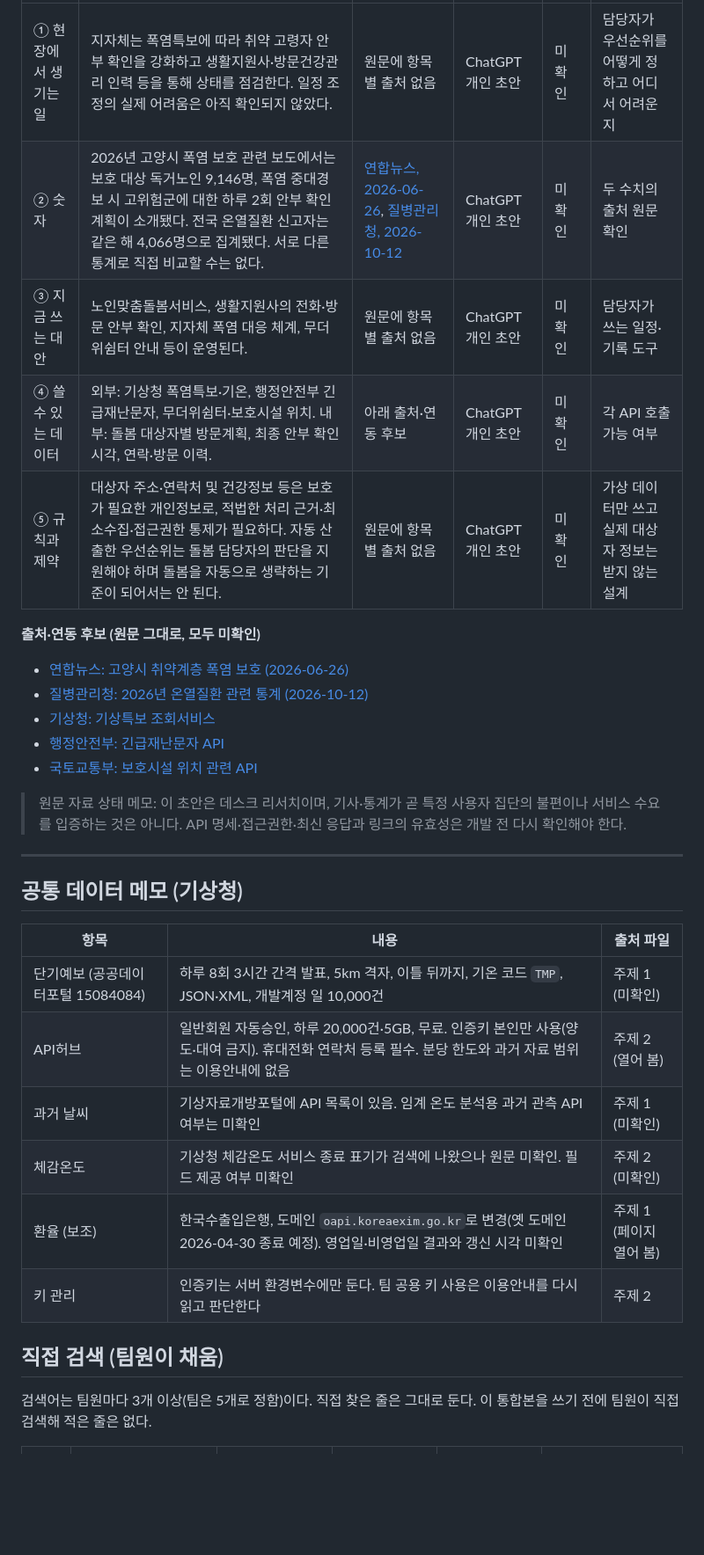
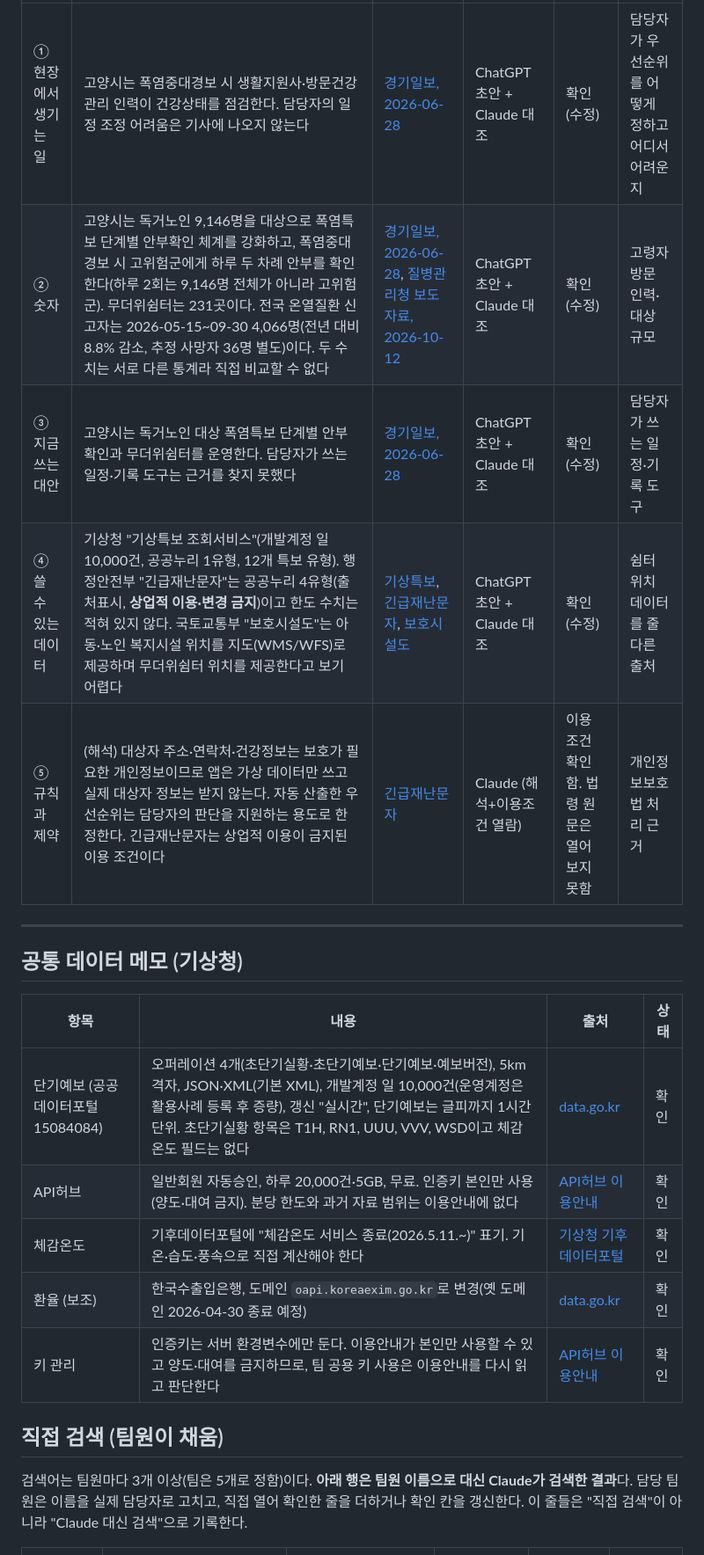
Before and after one commit to jgi0117/LS_PROJECT2_2TEAM, a Markdown page: docs/research.md, the part around one of its changes. Shown at 88% size. GitHub-like rendering; blank space fills up the shorter version.

Commit message:
docs: 리서치 출처 열람 대조 반영 및 직접 검색 표 추가
출처를 열어 대조해 틀린 수치를 고치고, 근거를 찾지 못한 항목은 삭제했다.
직접 검색 표는 Claude 대신 검색으로 표시해 채웠다.

Co-Authored-By: Claude Sonnet 5.5 <noreply@anthropic.com>

```diff
--- a/docs/research.md
+++ b/docs/research.md
@@ -206,36 +184,25 @@
 |---|---|---|---|---|---|
-| ① 현장에서 생기는 일 | 지자체는 폭염특보에 따라 취약 고령자 안부 확인을 강화하고 생활지원사·방문건강관리 인력 등을 통해 상태를 점검한다. 일정 조정의 실제 어려움은 아직 확인되지 않았다. | 원문에 항목별 출처 없음 | ChatGPT 개인 초안 | 미확인 | 담당자가 우선순위를 어떻게 정하고 어디서 어려운지 |
-| ② 숫자 | 2026년 고양시 폭염 보호 관련 보도에서는 보호 대상 독거노인 9,146명, 폭염 중대경보 시 고위험군에 대한 하루 2회 안부 확인 계획이 소개됐다. 전국 온열질환 신고자는 같은 해 4,066명으로 집계됐다. 서로 다른 통계로 직접 비교할 수는 없다. | [연합뉴스, 2026-06-26](https://www.yna.co.kr/view/AKR20260626123100060), [질병관리청, 2026-10-12](https://www.kdca.go.kr/bbs/kdca/41/312898/artclView.do) | ChatGPT 개인 초안 | 미확인 | 두 수치의 출처 원문 확인 |
-| ③ 지금 쓰는 대안 | 노인맞춤돌봄서비스, 생활지원사의 전화·방문 안부 확인, 지자체 폭염 대응 체계, 무더위쉼터 안내 등이 운영된다. | 원문에 항목별 출처 없음 | ChatGPT 개인 초안 | 미확인 | 담당자가 쓰는 일정·기록 도구 |
-| ④ 쓸 수 있는 데이터 | 외부: 기상청 폭염특보·기온, 행정안전부 긴급재난문자, 무더위쉼터·보호시설 위치. 내부: 돌봄 대상자별 방문계획, 최종 안부 확인시각, 연락·방문 이력. | 아래 출처·연동 후보 | ChatGPT 개인 초안 | 미확인 | 각 API 호출 가능 여부 |
-| ⑤ 규칙과 제약 | 대상자 주소·연락처 및 건강정보 등은 보호가 필요한 개인정보로, 적법한 처리 근거·최소수집·접근권한 통제가 필요하다. 자동 산출한 우선순위는 돌봄 담당자의 판단을 지원해야 하며 돌봄을 자동으로 생략하는 기준이 되어서는 안 된다. | 원문에 항목별 출처 없음 | ChatGPT 개인 초안 | 미확인 | 가상 데이터만 쓰고 실제 대상자 정보는 받지 않는 설계 |
-
-**출처·연동 후보 (원문 그대로, 모두 미확인)**
-
-- [연합뉴스: 고양시 취약계층 폭염 보호 (2026-06-26)](https://www.yna.co.kr/view/AKR20260626123100060)
-- [질병관리청: 2026년 온열질환 관련 통계 (2026-10-12)](https://www.kdca.go.kr/bbs/kdca/41/312898/artclView.do)
-- [기상청: 기상특보 조회서비스](https://www.data.go.kr/data/15000415/openapi.do)
-- [행정안전부: 긴급재난문자 API](https://www.data.go.kr/data/15134001/openapi.do)
-- [국토교통부: 보호시설 위치 관련 API](https://www.data.go.kr/data/15057185/openapi.do)
-
-> 원문 자료 상태 메모: 이 초안은 데스크 리서치이며, 기사·통계가 곧 특정 사용자 집단의 불편이나 서비스 수요를 입증하는 것은 아니다. API 명세·접근권한·최신 응답과 링크의 유효성은 개발 전 다시 확인해야 한다.
+| ① 현장에서 생기는 일 | 고양시는 폭염중대경보 시 생활지원사·방문건강관리 인력이 건강상태를 점검한다. 담당자의 일정 조정 어려움은 기사에 나오지 않는다 | [경기일보, 2026-06-28](https://kyeonggi.com/article/20260628580052) | ChatGPT 초안 + Claude 대조 | 확인(수정) | 담당자가 우선순위를 어떻게 정하고 어디서 어려운지 |
+| ② 숫자 | 고양시는 독거노인 9,146명을 대상으로 폭염특보 단계별 안부확인 체계를 강화하고, 폭염중대경보 시 고위험군에게 하루 두 차례 안부를 확인한다(하루 2회는 9,146명 전체가 아니라 고위험군). 무더위쉼터는 231곳이다. 전국 온열질환 신고자는 2026-05-15~09-30 4,066명(전년 대비 8.8% 감소, 추정 사망자 36명 별도)이다. 두 수치는 서로 다른 통계라 직접 비교할 수 없다 | [경기일보, 2026-06-28](https://kyeonggi.com/article/20260628580052), [질병관리청 보도자료, 2026-10-12](https://www.kdca.go.kr/bbs/kdca/41/312898/artclView.do) | ChatGPT 초안 + Claude 대조 | 확인(수정) | 고령자 방문 인력·대상 규모 |
+| ③ 지금 쓰는 대안 | 고양시는 독거노인 대상 폭염특보 단계별 안부확인과 무더위쉼터를 운영한다. 담당자가 쓰는 일정·기록 도구는 근거를 찾지 못했다 | [경기일보, 2026-06-28](https://kyeonggi.com/article/20260628580052) | ChatGPT 초안 + Claude 대조 | 확인(수정) | 담당자가 쓰는 일정·기록 도구 |
+| ④ 쓸 수 있는 데이터 | 기상청 "기상특보 조회서비스"(개발계정 일 10,000건, 공공누리 1유형, 12개 특보 유형). 행정안전부 "긴급재난문자"는 공공누리 4유형(출처표시, **상업적 이용·변경 금지**)이고 한도 수치는 적혀 있지 않다. 국토교통부 "보호시설도"는 아동·노인 복지시설 위치를 지도(WMS/WFS)로 제공하며 무더위쉼터 위치를 제공한다고 보기 어렵다 | [기상특보](https://www.data.go.kr/data/15000415/openapi.do), [긴급재난문자](https://www.data.go.kr/data/15134001/openapi.do), [보호시설도](https://www.data.go.kr/data/15057185/openapi.do) | ChatGPT 초안 + Claude 대조 | 확인(수정) | 쉼터 위치 데이터를 줄 다른 출처 |
+| ⑤ 규칙과 제약 | (해석) 대상자 주소·연락처·건강정보는 보호가 필요한 개인정보이므로 앱은 가상 데이터만 쓰고 실제 대상자 정보는 받지 않는다. 자동 산출한 우선순위는 담당자의 판단을 지원하는 용도로 한정한다. 긴급재난문자는 상업적 이용이 금지된 이용 조건이다 | [긴급재난문자](https://www.data.go.kr/data/15134001/openapi.do) | Claude (해석+이용조건 열람) | 이용 조건 확인함. 법령 원문은 열어 보지 못함 | 개인정보보호법 처리 근거 |
 
 ---
 
 ## 공통 데이터 메모 (기상청)
 
-| 항목 | 내용 | 출처 파일 |
-|---|---|---|
-| 단기예보 (공공데이터포털 15084084) | 하루 8회 3시간 간격 발표, 5km 격자, 이틀 뒤까지, 기온 코드 `TMP`, JSON·XML, 개발계정 일 10,000건 | 주제 1 (미확인) |
-| API허브 | 일반회원 자동승인, 하루 20,000건·5GB, 무료. 인증키 본인만 사용(양도·대여 금지). 휴대전화 연락처 등록 필수. 분당 한도와 과거 자료 범위는 이용안내에 없음 | 주제 2 (열어 봄) |
-| 과거 날씨 | 기상자료개방포털에 API 목록이 있음. 임계 온도 분석용 과거 관측 API 여부는 미확인 | 주제 1 (미확인) |
-| 체감온도 | 기상청 체감온도 서비스 종료 표기가 검색에 나왔으나 원문 미확인. 필드 제공 여부 미확인 | 주제 2 (미확인) |
-| 환율 (보조) | 한국수출입은행, 도메인 `oapi.koreaexim.go.kr`로 변경(옛 도메인 2026-04-30 종료 예정). 영업일·비영업일 결과와 갱신 시각 미확인 | 주제 1 (페이지 열어 봄) |
-| 키 관리 | 인증키는 서버 환경변수에만 둔다. 팀 공용 키 사용은 이용안내를 다시 읽고 판단한다 | 주제 2 |
+| 항목 | 내용 | 출처 | 상태 |
+|---|---|---|---|
+| 단기예보 (공공데이터포털 15084084) | 오퍼레이션 4개(초단기실황·초단기예보·단기예보·예보버전), 5km 격자, JSON·XML(기본 XML), 개발계정 일 10,000건(운영계정은 활용사례 등록 후 증량), 갱신 "실시간", 단기예보는 글피까지 1시간 단위. 초단기실황 항목은 T1H, RN1, UUU, VVV, WSD이고 체감온도 필드는 없다 | [data.go.kr](https://www.data.go.kr/data/15084084/openapi.do) | 확인 |
+| API허브 | 일반회원 자동승인, 하루 20,000건·5GB, 무료. 인증키 본인만 사용(양도·대여 금지). 분당 한도와 과거 자료 범위는 이용안내에 없다 | [API허브 이용안내](https://apihub.kma.go.kr/apiInfo.do) | 확인 |
+| 체감온도 | 기후데이터포털에 "체감온도 서비스 종료(2026.5.11.~)" 표기. 기온·습도·풍속으로 직접 계산해야 한다 | [기상청 기후데이터포털](https://data.kma.go.kr/data/lwi/lwiRltmList.do) | 확인 |
+| 환율 (보조) | 한국수출입은행, 도메인 `oapi.koreaexim.go.kr`로 변경(옛 도메인 2026-04-30 종료 예정) | [data.go.kr](https://www.data.go.kr/data/3068846/openapi.do) | 확인 |
+| 키 관리 | 인증키는 서버 환경변수에만 둔다. 이용안내가 본인만 사용할 수 있고 양도·대여를 금지하므로, 팀 공용 키 사용은 이용안내를 다시 읽고 판단한다 | [API허브 이용안내](https://apihub.kma.go.kr/apiInfo.do) | 확인 |
 
 ## 직접 검색 (팀원이 채움)
 
-검색어는 팀원마다 3개 이상(팀은 5개로 정함)이다. 직접 찾은 줄은 그대로 둔다. 이 통합본을 쓰기 전에 팀원이 직접 검색해 적은 줄은 없다.
+검색어는 팀원마다 3개 이상(팀은 5개로 정함)이다. **아래 행은 팀원 이름으로 대신 Claude가 검색한 결과**다. 담당 팀원은 이름을 실제 담당자로 고치고, 직접 열어 확인한 줄을 더하거나 확인 칸을 갱신한다. 이 줄들은 "직접 검색"이 아니라 "Claude 대신 검색"으로 기록한다.
 
 | 질문 | 찾은 것 (내 말로 한 줄) | 출처 (낸 곳·날짜) | 찾은 사람·방법 | 직접 열어 봤나 | 인터뷰에서 확인할 것 |
 |---|---|---|---|---|---|
```
Also changed, not shown: other parts of docs/research.md (+96 -105 lines).
